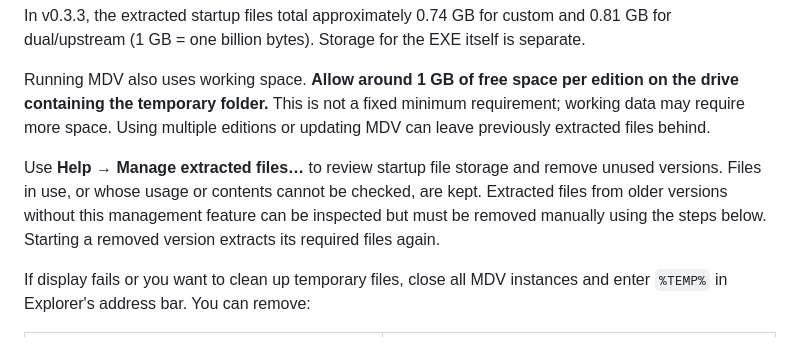
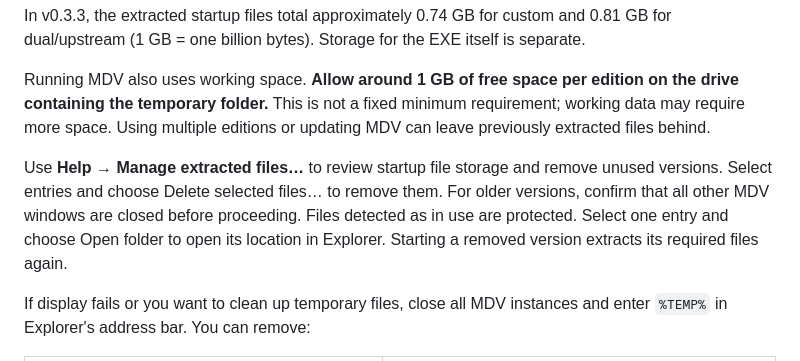
Before and after one commit to earthdiver/MDV, a Markdown page: docs/portable.en.md, the part around the change. Drawn GitHub-style.

Commit message:
Document selected legacy cache cleanup and folder access

```diff
--- a/docs/portable.en.md
+++ b/docs/portable.en.md
@@ -115,7 +115,7 @@ In v0.3.3, the extracted startup files total approximately 0.74 GB for custom an
 
 Running MDV also uses working space. **Allow around 1 GB of free space per edition on the drive containing the temporary folder.** This is not a fixed minimum requirement; working data may require more space. Using multiple editions or updating MDV can leave previously extracted files behind.
 
-Use **Help → Manage extracted files…** to review startup file storage and remove unused versions. Files in use, or whose usage or contents cannot be checked, are kept. Extracted files from older versions without this management feature can be inspected but must be removed manually using the steps below. Starting a removed version extracts its required files again.
+Use **Help → Manage extracted files…** to review startup file storage and remove unused versions. Select entries and choose Delete selected files… to remove them. For older versions, confirm that all other MDV windows are closed before proceeding. Files detected as in use are protected. Select one entry and choose Open folder to open its location in Explorer. Starting a removed version extracts its required files again.
 
 If display fails or you want to clean up temporary files, close all MDV instances and enter `%TEMP%` in Explorer's address bar. You can remove:
 
```
Also changed, not shown: docs/portable.md (+1 -1 lines).
